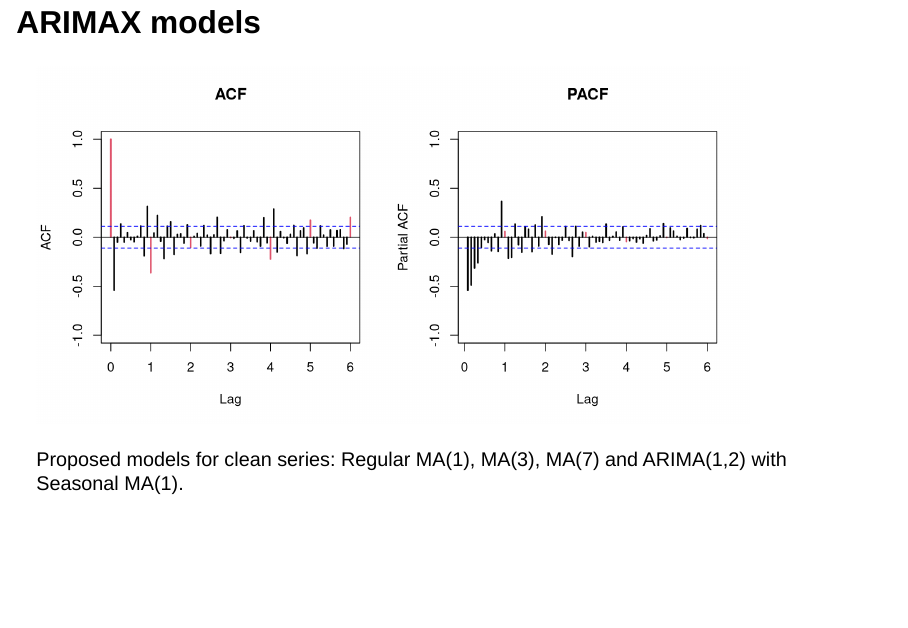
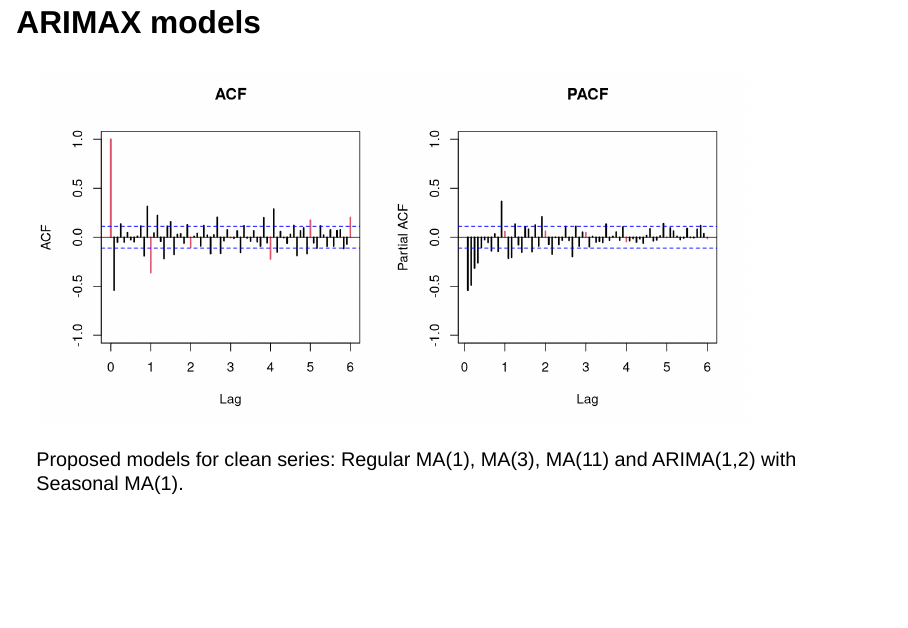
Before and after one commit to benjamin-adasme/timeseries_gasoline, a Quarto document (presentation_for_video.qmd): page 12 of 17. Rendered offline with R 4.5, knitr and Pandoc in place of Quarto, with nearby package versions; drawn as Slidy slides in place of the format the file asks for.

Commit message:
ajustes v4

````diff
--- a/presentation_for_video.qmd
+++ b/presentation_for_video.qmd
@@ -239,7 +239,7 @@ acf(d1d12lnserie.lin, main = "ACF", ylim=c(-1,1),col=c(2,rep(1,11)),lwd=2,lag.ma
 pacf(d1d12lnserie.lin, main = "PACF", ylim=c(-1,1),col=c(rep(1,11),2),lwd=2,lag.max=72)
 ```
 
-Proposed models for clean series: Regular MA(1), MA(3), MA(7) and ARIMA(1,2) with Seasonal MA(1).
+Proposed models for clean series: Regular MA(1), MA(3), MA(11) and ARIMA(1,2) with Seasonal MA(1).
 
 ##
 
````
